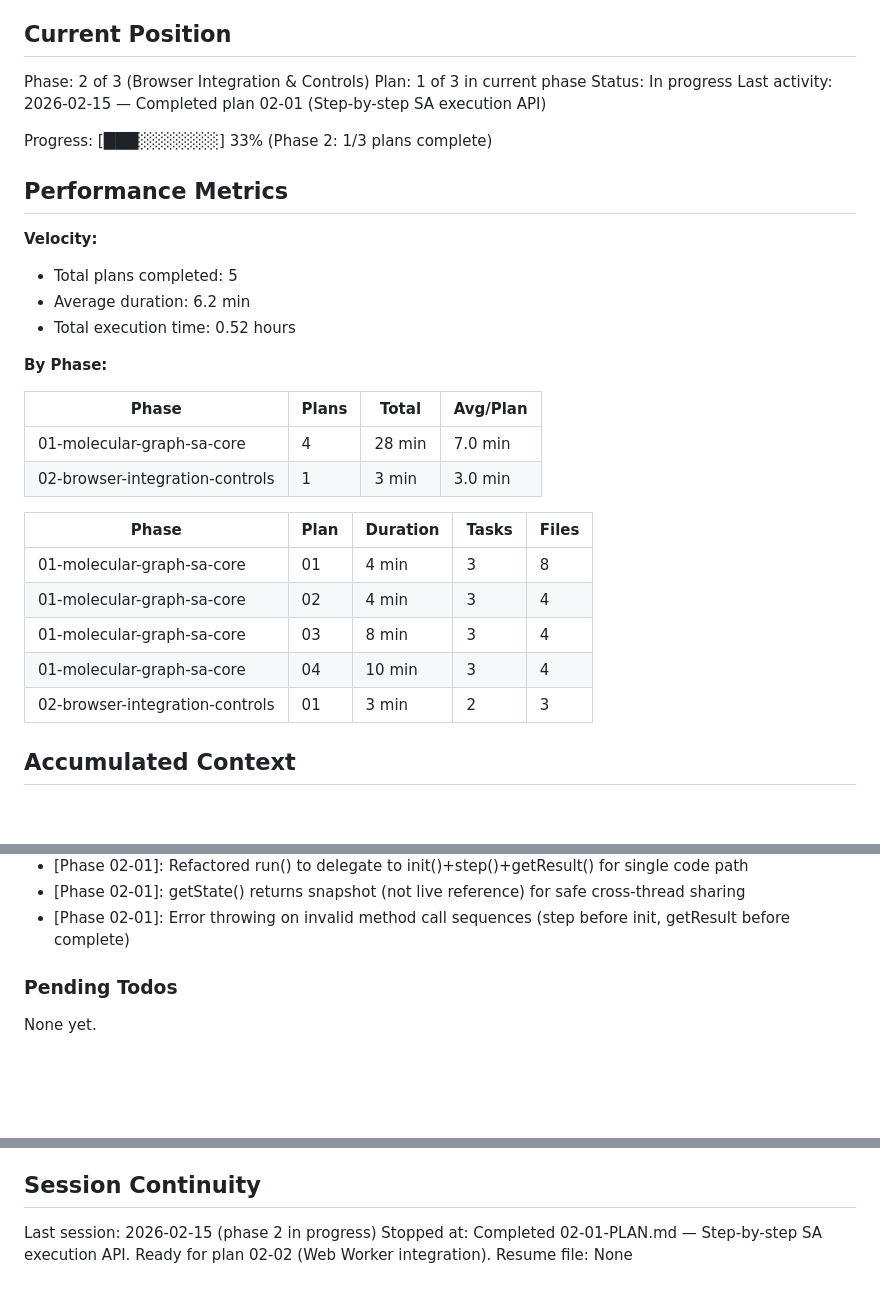
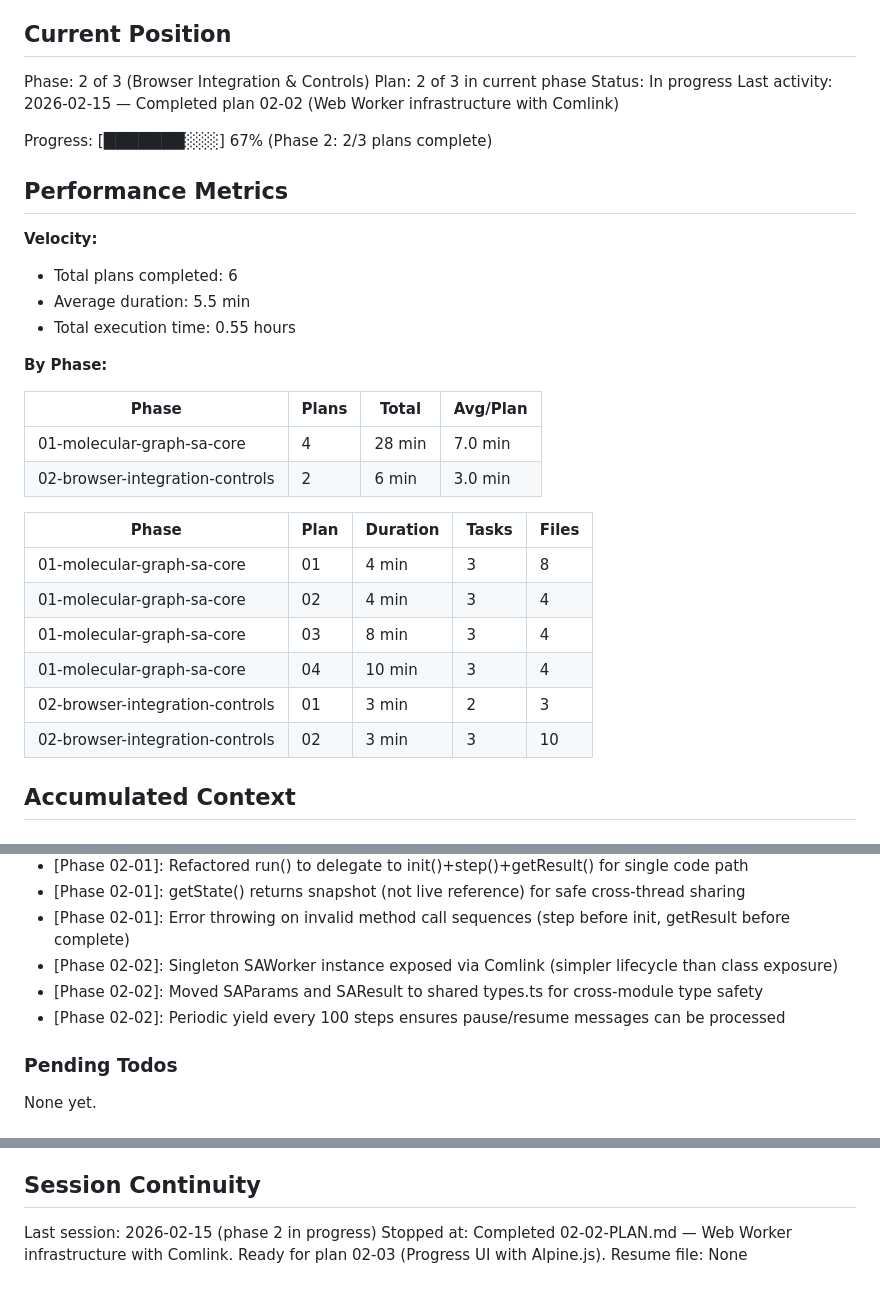
Before and after one commit to steinbeck/webfaulon, a Markdown page: .planning/STATE.md, 3 parts joined by grey strips. Rendered like a GitHub page; blank space fills up the shorter version.

Commit message:
docs(02-02): complete Web Worker infrastructure plan
- Add comprehensive SUMMARY.md with metrics and decisions
- Update STATE.md with progress (Phase 2: 2/3 plans complete)
- Record execution time (3 min) and files modified (10)
- Document key decisions: singleton worker, type consolidation, pause/resume

```diff
--- a/.planning/STATE.md
+++ b/.planning/STATE.md
@@ -10,25 +10,25 @@ See: .planning/PROJECT.md (updated 2026-02-14)
 ## Current Position
 
 Phase: 2 of 3 (Browser Integration & Controls)
-Plan: 1 of 3 in current phase
+Plan: 2 of 3 in current phase
 Status: In progress
-Last activity: 2026-02-15 — Completed plan 02-01 (Step-by-step SA execution API)
+Last activity: 2026-02-15 — Completed plan 02-02 (Web Worker infrastructure with Comlink)
 
-Progress: [███░░░░░░░] 33% (Phase 2: 1/3 plans complete)
+Progress: [███████░░░] 67% (Phase 2: 2/3 plans complete)
 
 ## Performance Metrics
 
 **Velocity:**
-- Total plans completed: 5
-- Average duration: 6.2 min
-- Total execution time: 0.52 hours
+- Total plans completed: 6
+- Average duration: 5.5 min
+- Total execution time: 0.55 hours
 
 **By Phase:**
 
 | Phase | Plans | Total | Avg/Plan |
 |-------|-------|-------|----------|
 | 01-molecular-graph-sa-core | 4 | 28 min | 7.0 min |
-| 02-browser-integration-controls | 1 | 3 min | 3.0 min |
+| 02-browser-integration-controls | 2 | 6 min | 3.0 min |
 
 | Phase | Plan | Duration | Tasks | Files |
 |-------|------|----------|-------|-------|
@@ -37,6 +37,7 @@ Progress: [███░░░░░░░] 33% (Phase 2: 1/3 plans complete)
 | 01-molecular-graph-sa-core | 03 | 8 min | 3 | 4 |
 | 01-molecular-graph-sa-core | 04 | 10 min | 3 | 4 |
 | 02-browser-integration-controls | 01 | 3 min | 2 | 3 |
+| 02-browser-integration-controls | 02 | 3 min | 3 | 10 |
 
 ## Accumulated Context
 
@@ -60,6 +61,9 @@ Recent decisions affecting current work:
 - [Phase 02-01]: Refactored run() to delegate to init()+step()+getResult() for single code path
 - [Phase 02-01]: getState() returns snapshot (not live reference) for safe cross-thread sharing
 - [Phase 02-01]: Error throwing on invalid method call sequences (step before init, getResult before complete)
+- [Phase 02-02]: Singleton SAWorker instance exposed via Comlink (simpler lifecycle than class exposure)
+- [Phase 02-02]: Moved SAParams and SAResult to shared types.ts for cross-module type safety
+- [Phase 02-02]: Periodic yield every 100 steps ensures pause/resume messages can be processed
 
 ### Pending Todos
 
@@ -78,5 +82,5 @@ None yet.
 ## Session Continuity
 
 Last session: 2026-02-15 (phase 2 in progress)
-Stopped at: Completed 02-01-PLAN.md — Step-by-step SA execution API. Ready for plan 02-02 (Web Worker integration).
+Stopped at: Completed 02-02-PLAN.md — Web Worker infrastructure with Comlink. Ready for plan 02-03 (Progress UI with Alpine.js).
 Resume file: None
```
Also changed, not shown: 1 other file.
